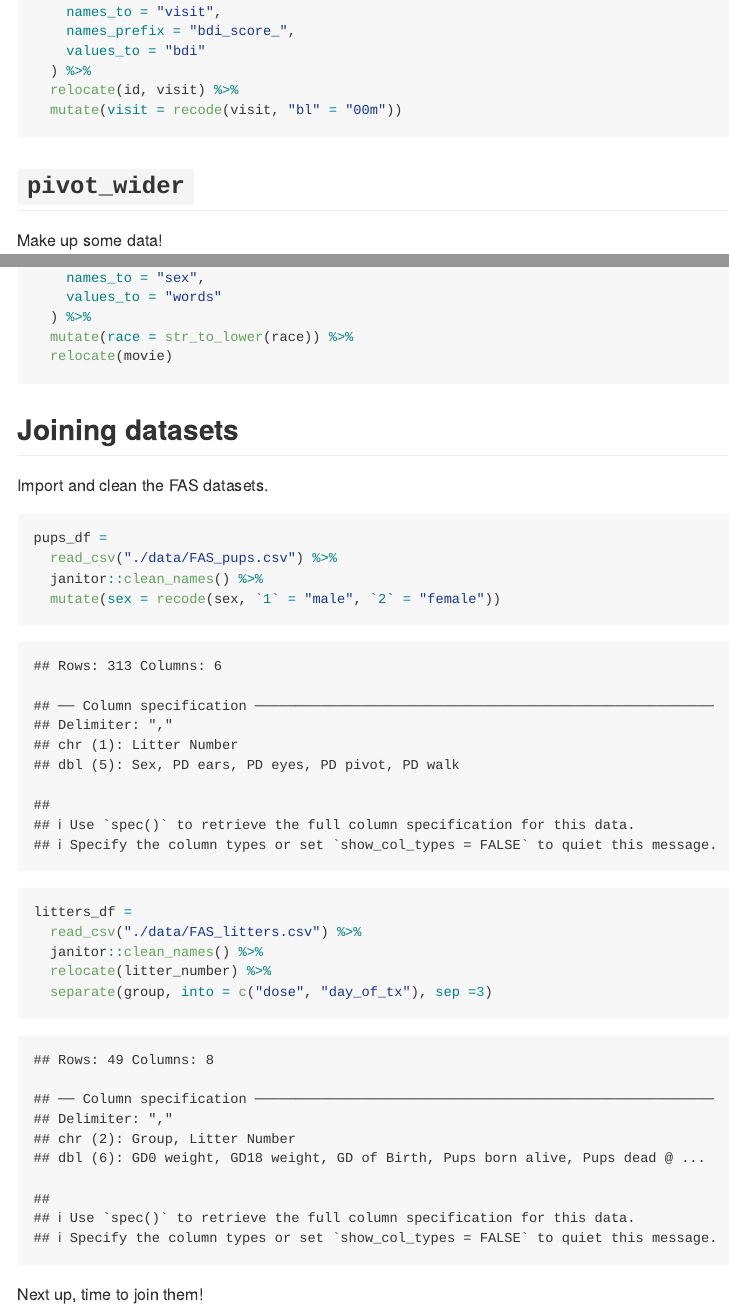
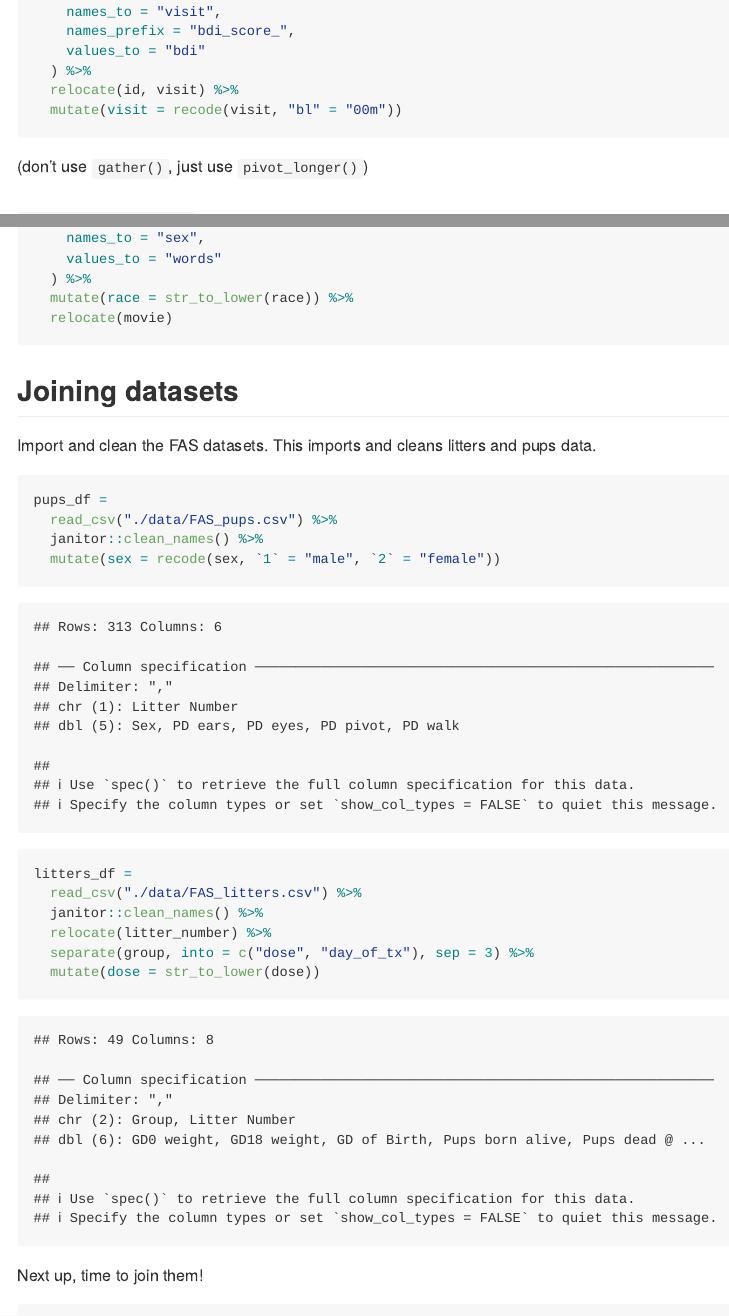
Before and after one commit to raj2152/data_wrangling_i, an R Markdown document (tidy_data.Rmd): the page in a window 1100 px wide, from 1210 px down, and a second part further down, joined at a grey line. The pictures show the output file tidy_data.md that the author committed with the source, drawn offline in the style of GitHub.

Commit message:
joins and notes

````diff
--- a/tidy_data.Rmd
+++ b/tidy_data.Rmd
@@ -50,6 +50,8 @@ pulse_data =
   mutate(visit = recode(visit, "bl" = "00m"))
 ```
 
+(don't use `gather()`, just use `pivot_longer()`)
+
 ## `pivot_wider`
 
 Make up some data!
@@ -109,7 +112,7 @@ lotr_tidy =
 
 ## Joining datasets
 
-Import and clean the FAS datasets.
+Import and clean the FAS datasets. This imports and cleans litters and pups data.
 
 ```{r}
 pups_df =
@@ -121,7 +124,8 @@ litters_df =
   read_csv("./data/FAS_litters.csv") %>%
   janitor::clean_names() %>%
   relocate(litter_number) %>%
-  separate(group, into = c("dose", "day_of_tx"), sep =3)
+  separate(group, into = c("dose", "day_of_tx"), sep = 3) %>%
+  mutate(dose = str_to_lower(dose))
 ```
 
 Next up, time to join them!
````
Also changed, not shown: tidy_data.md, tidy_data.Rmd (1 more changed lines).
